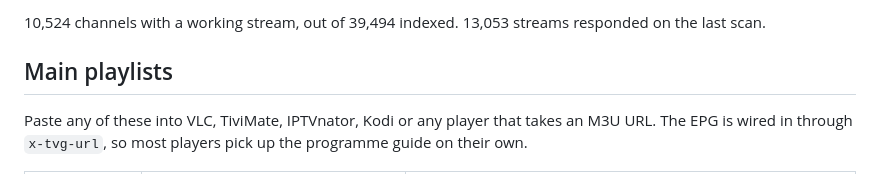
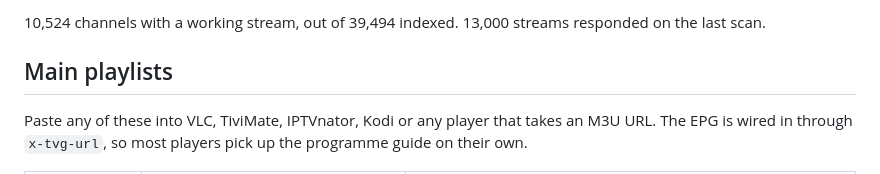
Before and after one commit to Missel752/iptv, a Markdown page: PLAYLISTS.md, the part around one of its changes. Drawn GitHub-style.

Commit message:
docs: refresh playlist catalogue

```diff
--- a/PLAYLISTS.md
+++ b/PLAYLISTS.md
@@ -5,5 +5,5 @@
 
-10,524 channels with a working stream, out of 39,494 indexed. 13,053 streams responded on the last scan.
+10,524 channels with a working stream, out of 39,494 indexed. 13,000 streams responded on the last scan.
 
 ## Main playlists
 
```
Also changed, not shown: other parts of PLAYLISTS.md (+1 -1 lines).
